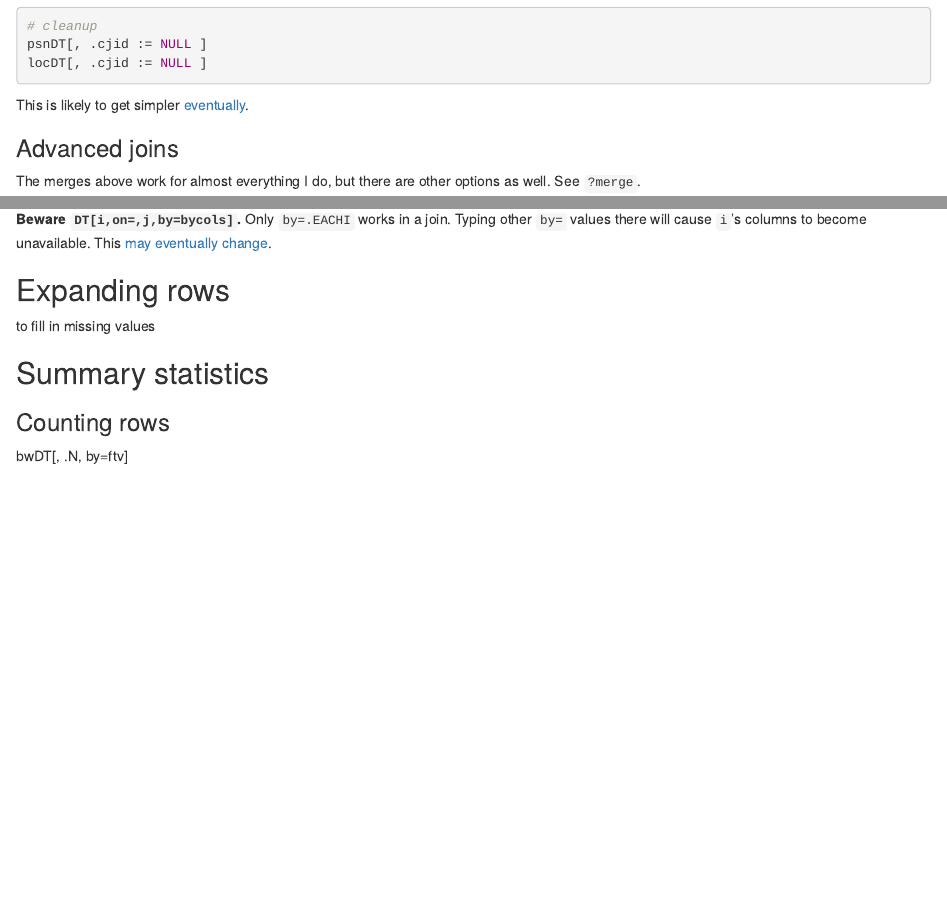
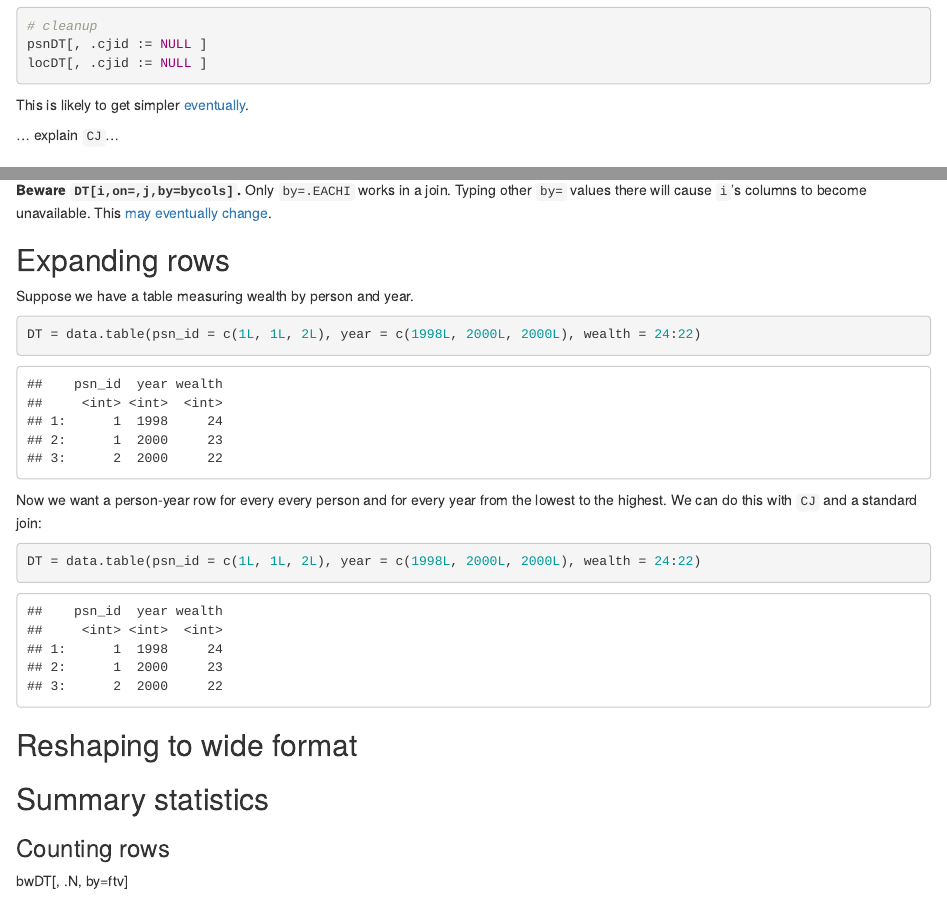
Before and after one commit to franknarf1/r-tutorial, an R Markdown document (work.Rmd): the page in a window 1100 px wide, from 12990 px down, and a second part further down, joined at a grey line. Rendered offline with R 4.5, knitr and Pandoc, with nearby package versions; drawn as R Markdown's standard HTML page in place of the format the file asks for.

Commit message:
minor edits

````diff
--- a/work.Rmd
+++ b/work.Rmd
@@ -474,6 +474,8 @@
 
 This is likely to get simpler [eventually](https://github.com/Rdatatable/data.table/issues/1717).
 
+... explain `CJ`...
+
 ### Advanced joins
 
 The merges above work for almost everything I do, but there are other options as well. See `?merge`.
@@ -491,7 +493,26 @@
 
 ## Expanding rows
 
-to fill in missing values
+Suppose we have a table measuring wealth by person and year.
+
+```{r expandrows-pre, echo=1}
+DT = data.table(psn_id = c(1L, 1L, 2L), year = c(1998L, 2000L, 2000L), wealth = 24:22)
+DT
+```
+
+Now we want a person-year row for every every person and for every year from the lowest to the highest. We can do this with `CJ` and a standard join:
+
+```{r expandrows-pre, echo=1}
+DT = data.table(psn_id = c(1L, 1L, 2L), year = c(1998L, 2000L, 2000L), wealth = 24:22)
+DT
+```
+
+
+
+
+## Reshaping to wide format
+
+
 
 ## Summary statistics {#dt-summary-stats}
 
````
